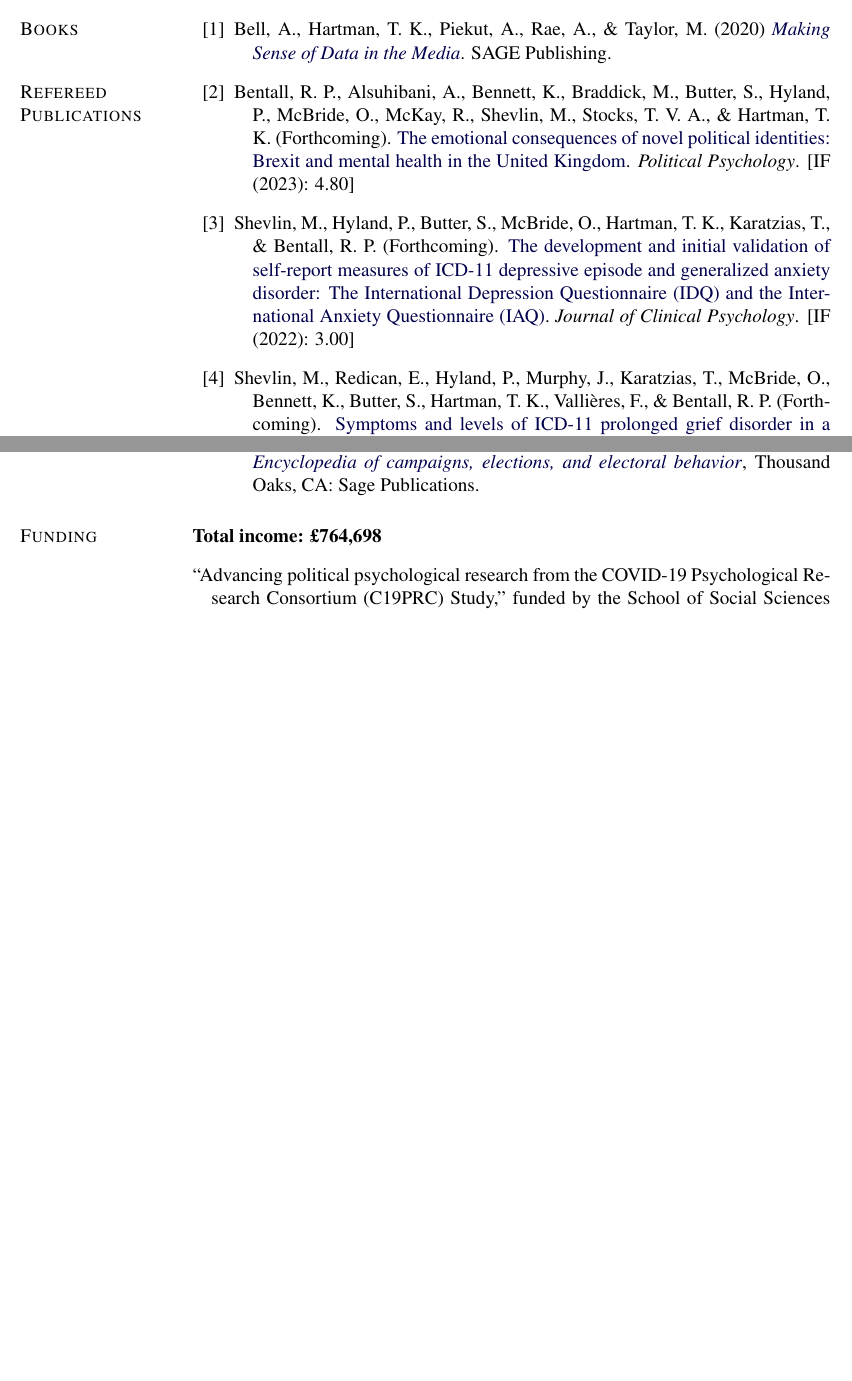
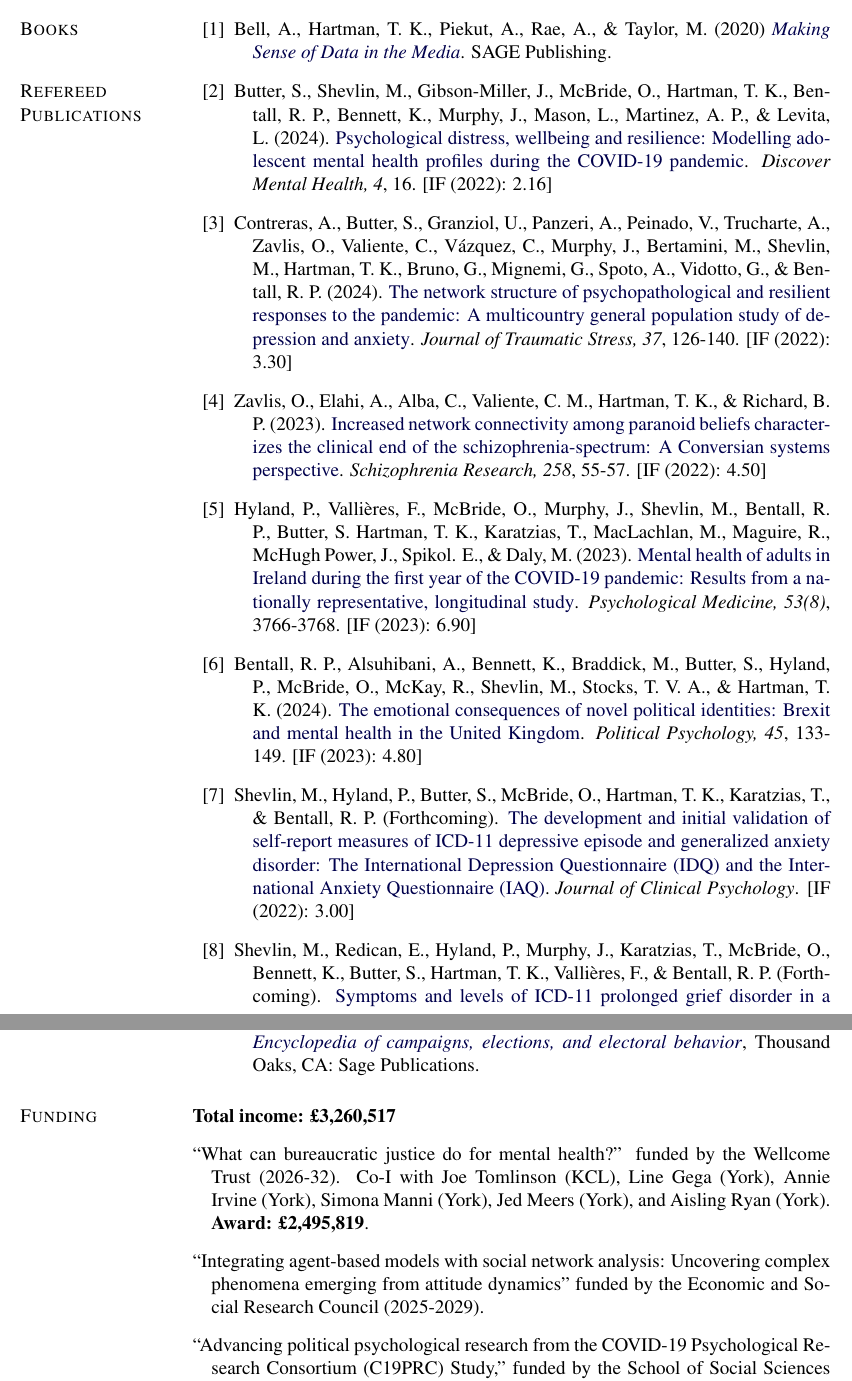
Before and after one commit to tkhartman/academic-cv, a LaTeX CV (hartman_cv.tex): two parts of pages 2 and 10 of 16 before the commit and two parts of pages 2 and 10 of 17 after it, joined at a grey line, cut so that both start at the same text, the shorter picture padded with empty space. Compiled offline with pdfLaTeX.

Commit message:
Add files via upload
updates...

```diff
--- a/hartman_cv.tex
+++ b/hartman_cv.tex
@@ -482,15 +485,61 @@ B.A., \href{http://ps.ucdavis.edu/undergraduate/majors-and-minors/international-
 \section{Refereed Publications}
 
 \begin{bibenum}
+\item Butter, S., Shevlin, M., Gibson-Miller, J., McBride, O.,
+		Hartman, T. K.,  Bentall, R. P., Bennett, K., Murphy, J.,
+		Mason, L., Martinez, A. P., \& Levita, L. (2024).
+		\href{https://doi.org/10.1007/s44192-024-00071-8}
+		{Psychological distress, wellbeing and resilience:
+		Modelling adolescent mental health profiles during
+		the COVID-19 pandemic}.
+		\emph{Discover Mental Health, 4}, 16. [IF (2022): 2.16]
+
+
+\item Contreras, A., Butter, S., Granziol, U., Panzeri, A.,
+		Peinado, V., Trucharte, A., Zavlis, O., Valiente, C.,
+		Vázquez, C., Murphy, J., Bertamini, M., Shevlin, M.,
+		Hartman, T. K., Bruno, G., Mignemi, G., Spoto, A.,
+		Vidotto, G., \& Bentall, R. P. (2024).
+		\href{https://doi.org/10.1002/jts.22988}
+		{The network
+		structure of psychopathological and resilient
+		responses to the pandemic: A multicountry
+		general population study of depression and anxiety}.
+		\emph{Journal of Traumatic Stress, 37}, 126-140. [IF (2022): 3.30]
+
+\item Zavlis, O., Elahi, A., Alba, C., Valiente, C. M.,
+		Hartman, T. K., \& Richard, B. P. (2023).
+		\href{https://doi.org/10.1016/j.schres.2023.07.016}
+		{Increased network connectivity among paranoid
+		beliefs characterizes the clinical end of the
+		schizophrenia-spectrum: A Conversian systems
+		perspective}.
+		\emph{Schizophrenia Research, 258}, 55-57.
+		[IF (2022): 4.50]
+
+\item Hyland, P., Vallières, F., McBride, O., Murphy, J.,
+		Shevlin, M., Bentall, R. P., Butter, S.
+		Hartman, T. K., Karatzias, T., MacLachlan, M.,
+		Maguire, R., McHugh Power, J., Spikol. E.,
+		\& Daly, M. (2023).
+		\href{https://doi.org/10.1017/S0033291721004360}
+		{Mental health of adults in Ireland during the
+		first year of the COVID-19 pandemic: Results
+		from a nationally representative, longitudinal
+		study}.
+		\emph{Psychological Medicine, 53(8)}, 3766-3768.
+		[IF (2023): 6.90]
+
 \item Bentall, R. P., Alsuhibani, A., Bennett, K.,
 		 Braddick, M., Butter, S., Hyland, P.,
 		 McBride, O., McKay, R., Shevlin, M.,
-		 Stocks, T. V. A., \& Hartman, T. K. (Forthcoming).
-      \href{https://psyarxiv.com/vmurd/download?format=pdf}
+		 Stocks, T. V. A., \& Hartman, T. K. (2024).
+      \href{https://doi.org/10.1111/pops.12923}
           {The emotional consequences of novel political
            identities: Brexit and mental health
            in the United Kingdom}.
-          \emph{Political Psychology}. [IF (2023): 4.80]
+          \emph{Political Psychology, 45}, 133-149.
+          [IF (2023): 4.80]
 
 \item Shevlin, M., Hyland, P., Butter, S.,
 		 McBride, O., Hartman, T. K., Karatzias, T.,
@@ -1216,7 +1265,14 @@ Also see the \href{https://publications.parliament.uk/pa/ld201719/ldselect/ldppd
 \section{Funding}
 
 \begin{bibsection}
-	\item \textbf{Total income: \textsterling764,698}
+	\item \textbf{Total income: \textsterling3,260,517}
+
+		\item ``What can bureaucratic justice do for mental health?'' funded by the Wellcome Trust (2026-32). Co\-/I with Joe Tomlinson (KCL), Line Gega (York), Annie Irvine (York), Simona Manni (York), Jed Meers (York), and Aisling Ryan (York). \textbf{Award: \textsterling2,495,819}.
+
+		\item ``Integrating agent-based models with social
+		network analysis: Uncovering complex phenomena
+		emerging from attitude dynamics'' funded by the
+		Economic and Social Research Council (2025-2029).
 
 	\item ``Advancing political psychological research from the COVID-19 Psychological Research Consortium (C19PRC) Study,'' funded by the School of Social Sciences Research Support Funds (2021-22), The University of Manchester. PI. \textbf{Award: \textsterling10,000}.
 
```
Also changed, not shown: hartman_cv.pdf, hartman_cv.tex (62 more changed lines), 3 other files.
